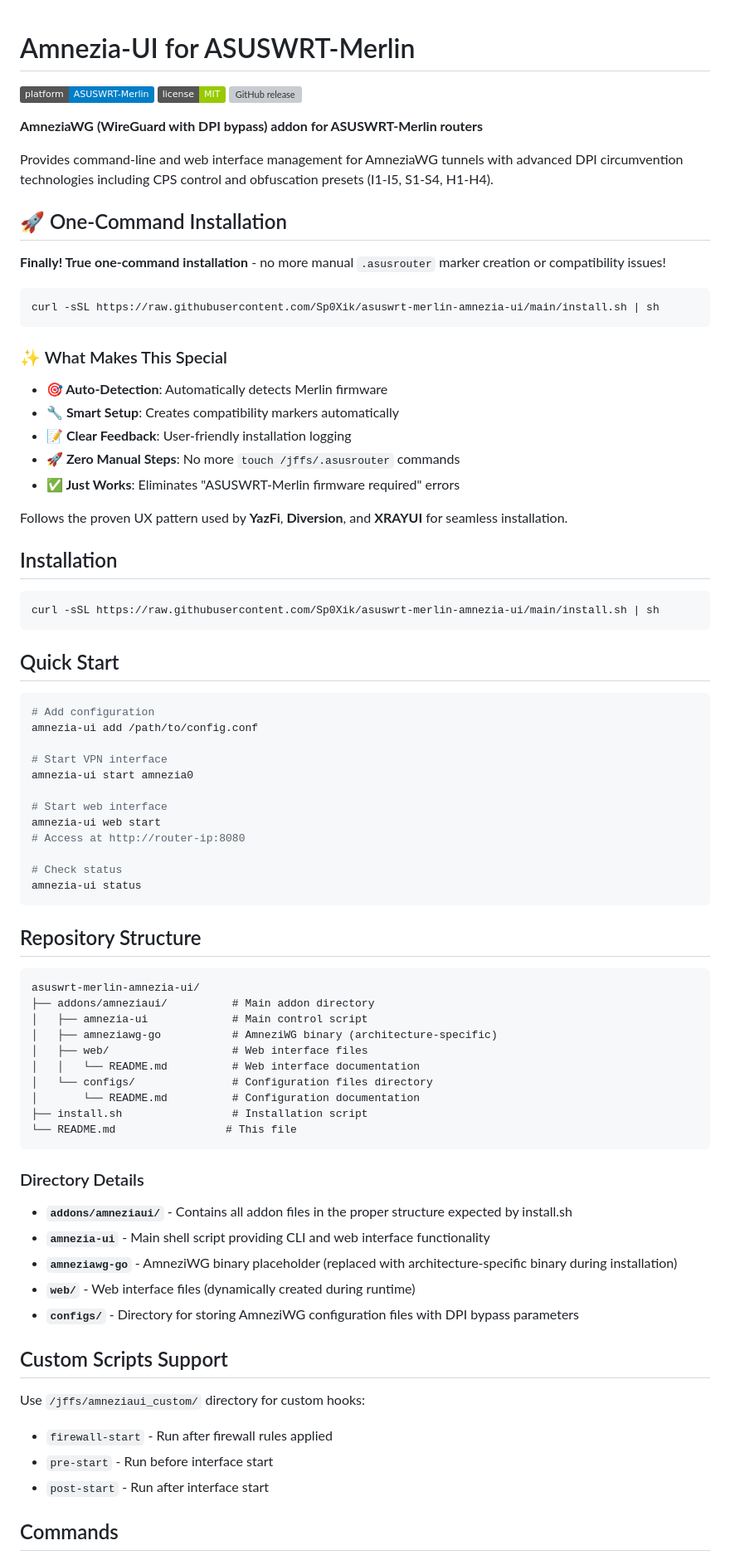
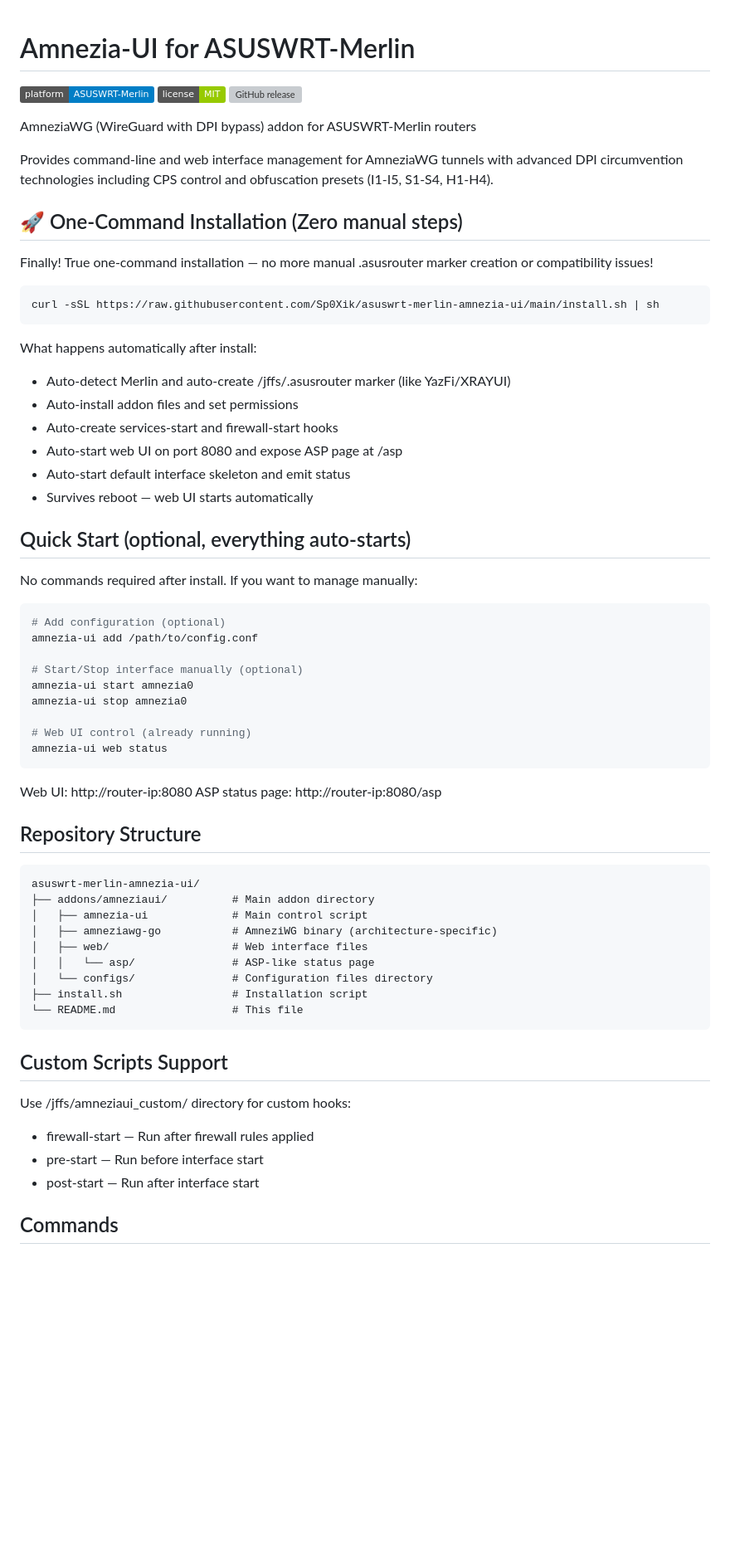
Before and after one commit to Sp0Xik/asuswrt-merlin-amnezia-ui, a Markdown page: README.md, the part around one of its changes. Shown at 83% size. GitHub-like rendering; badges without logos; blank space fills up the shorter version; grey boxes are pictures that could not be loaded.

Commit message:
docs: README — zero-touch install, auto-start, ASP web UI
- Document zero manual steps after install
- Web UI auto-starts, ASP at /asp, survives reboots
- Update Quick Start as optional
- Reflect auto .asusrouter marker and hooks
- Clarify repository structure and features

````diff
--- a/README.md
+++ b/README.md
@@ -1,83 +1,62 @@
 # Amnezia-UI for ASUSWRT-Merlin
-
 [![Platform](https://img.shields.io/badge/platform-ASUSWRT--Merlin-blue.svg)](https://www.asuswrt-merlin.net/)
 [![License](https://img.shields.io/badge/license-MIT-green.svg)](LICENSE)
 [![GitHub release](https://img.shields.io/github/release/Sp0Xik/asuswrt-merlin-amnezia-ui.svg)](https://github.com/Sp0Xik/asuswrt-merlin-amnezia-ui/releases)
 
-**AmneziaWG (WireGuard with DPI bypass) addon for ASUSWRT-Merlin routers**
+AmneziaWG (WireGuard with DPI bypass) addon for ASUSWRT-Merlin routers
 
 Provides command-line and web interface management for AmneziaWG tunnels with advanced DPI circumvention technologies including CPS control and obfuscation presets (I1-I5, S1-S4, H1-H4).
 
-## 🚀 One-Command Installation
-
-**Finally! True one-command installation** - no more manual `.asusrouter` marker creation or compatibility issues!
+## 🚀 One-Command Installation (Zero manual steps)
+Finally! True one-command installation — no more manual .asusrouter marker creation or compatibility issues!
 
 ```bash
 curl -sSL https://raw.githubusercontent.com/Sp0Xik/asuswrt-merlin-amnezia-ui/main/install.sh | sh
 ```
 
-### ✨ What Makes This Special
+What happens automatically after install:
+- Auto-detect Merlin and auto-create /jffs/.asusrouter marker (like YazFi/XRAYUI)
+- Auto-install addon files and set permissions
+- Auto-create services-start and firewall-start hooks
+- Auto-start web UI on port 8080 and expose ASP page at /asp
+- Auto-start default interface skeleton and emit status
+- Survives reboot — web UI starts automatically
 
-- **🎯 Auto-Detection**: Automatically detects Merlin firmware
-- **🔧 Smart Setup**: Creates compatibility markers automatically
-- **📝 Clear Feedback**: User-friendly installation logging
-- **🚀 Zero Manual Steps**: No more `touch /jffs/.asusrouter` commands
-- **✅ Just Works**: Eliminates "ASUSWRT-Merlin firmware required" errors
-
-Follows the proven UX pattern used by **YazFi**, **Diversion**, and **XRAYUI** for seamless installation.
-
-## Installation
+## Quick Start (optional, everything auto-starts)
+No commands required after install. If you want to manage manually:
 
 ```sh
-curl -sSL https://raw.githubusercontent.com/Sp0Xik/asuswrt-merlin-amnezia-ui/main/install.sh | sh
+# Add configuration (optional)
+amnezia-ui add /path/to/config.conf
+
+# Start/Stop interface manually (optional)
+amnezia-ui start amnezia0
+amnezia-ui stop amnezia0
+
+# Web UI control (already running)
+amnezia-ui web status
 ```
 
-## Quick Start
-
-```sh
-# Add configuration
-amnezia-ui add /path/to/config.conf
-
-# Start VPN interface
-amnezia-ui start amnezia0
-
-# Start web interface
-amnezia-ui web start
-# Access at http://router-ip:8080
-
-# Check status
-amnezia-ui status
-```
+Web UI: http://router-ip:8080
+ASP status page: http://router-ip:8080/asp
 
 ## Repository Structure
-
 ```
 asuswrt-merlin-amnezia-ui/
 ├── addons/amneziaui/          # Main addon directory
 │   ├── amnezia-ui             # Main control script
 │   ├── amneziawg-go           # AmneziWG binary (architecture-specific)
 │   ├── web/                   # Web interface files
-│   │   └── README.md          # Web interface documentation
+│   │   └── asp/               # ASP-like status page
 │   └── configs/               # Configuration files directory
-│       └── README.md          # Configuration documentation
 ├── install.sh                 # Installation script
-└── README.md                 # This file
+└── README.md                  # This file
 ```
 
-### Directory Details
-
-- **`addons/amneziaui/`** - Contains all addon files in the proper structure expected by install.sh
-- **`amnezia-ui`** - Main shell script providing CLI and web interface functionality
-- **`amneziawg-go`** - AmneziWG binary placeholder (replaced with architecture-specific binary during installation)
-- **`web/`** - Web interface files (dynamically created during runtime)
-- **`configs/`** - Directory for storing AmneziWG configuration files with DPI bypass parameters
-
 ## Custom Scripts Support
-
-Use `/jffs/amneziaui_custom/` directory for custom hooks:
-
-- `firewall-start` - Run after firewall rules applied
-- `pre-start` - Run before interface start
-- `post-start` - Run after interface start
+Use /jffs/amneziaui_custom/ directory for custom hooks:
+- firewall-start — Run after firewall rules applied
+- pre-start — Run before interface start
+- post-start — Run after interface start
 
 ## Commands
````
Also changed, not shown: other parts of README.md (+14 -25 lines).
